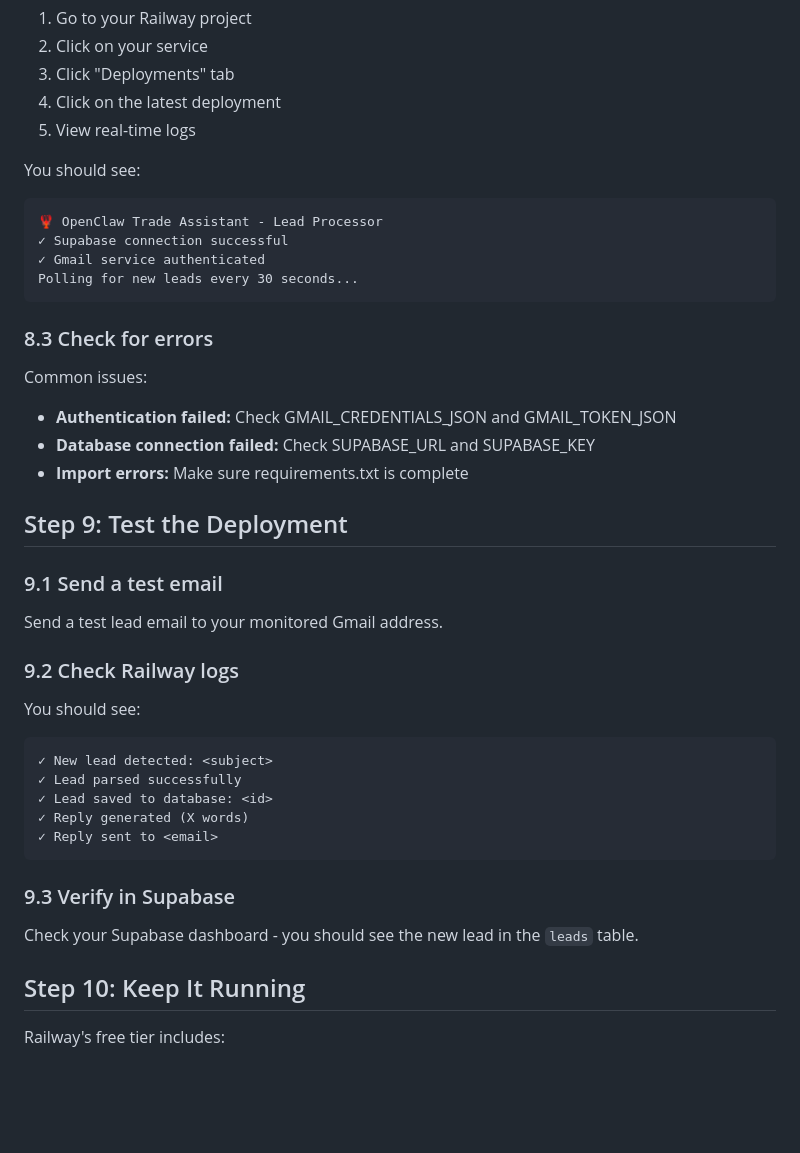
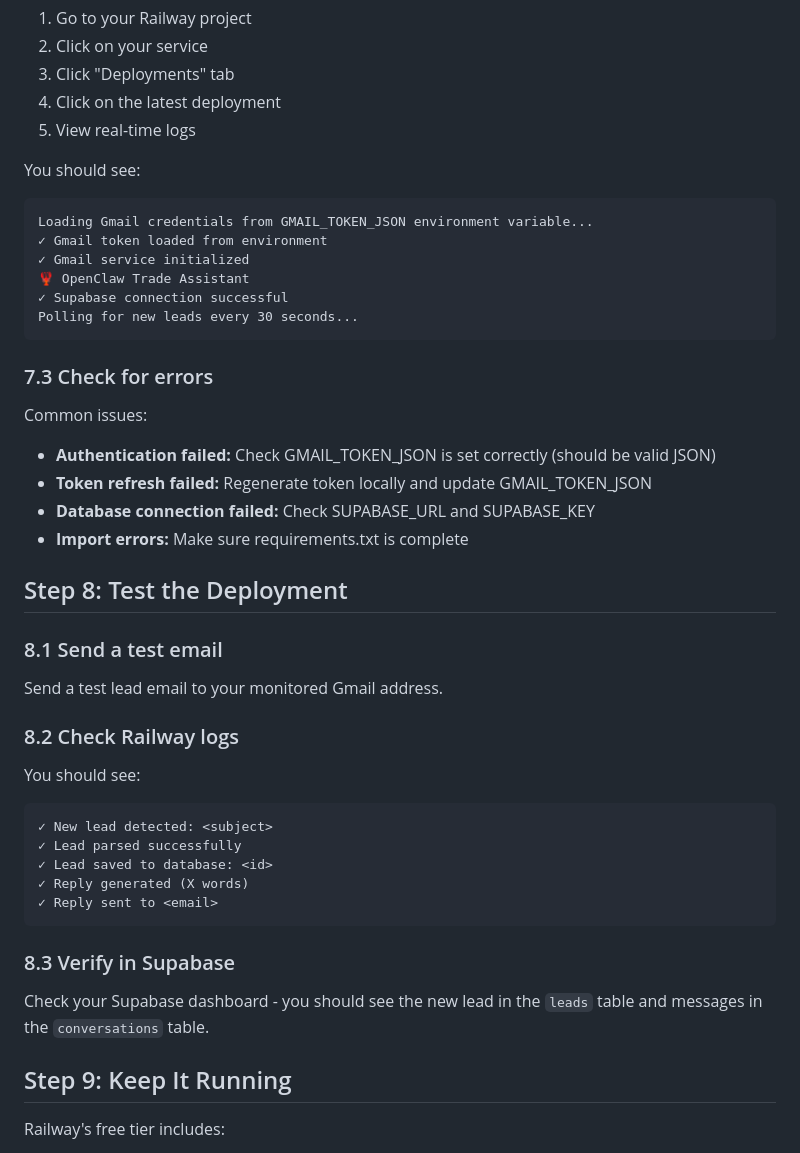
Before and after one commit to ijaffrey/claw_contractor, a Markdown page: RAILWAY_DEPLOYMENT.md, the part around one of its changes. Rendered like a GitHub page; blank space fills up the shorter version.

````diff
--- a/RAILWAY_DEPLOYMENT.md
+++ b/RAILWAY_DEPLOYMENT.md
@@ -204,26 +158,29 @@ Railway will automatically:
 
 You should see:
 ```
-🦞 OpenClaw Trade Assistant - Lead Processor
+Loading Gmail credentials from GMAIL_TOKEN_JSON environment variable...
+✓ Gmail token loaded from environment
+✓ Gmail service initialized
+🦞 OpenClaw Trade Assistant
 ✓ Supabase connection successful
-✓ Gmail service authenticated
 Polling for new leads every 30 seconds...
 ```
 
-### 8.3 Check for errors
+### 7.3 Check for errors
 
 Common issues:
-- **Authentication failed:** Check GMAIL_CREDENTIALS_JSON and GMAIL_TOKEN_JSON
+- **Authentication failed:** Check GMAIL_TOKEN_JSON is set correctly (should be valid JSON)
+- **Token refresh failed:** Regenerate token locally and update GMAIL_TOKEN_JSON
 - **Database connection failed:** Check SUPABASE_URL and SUPABASE_KEY
 - **Import errors:** Make sure requirements.txt is complete
 
-## Step 9: Test the Deployment
+## Step 8: Test the Deployment
 
-### 9.1 Send a test email
+### 8.1 Send a test email
 
 Send a test lead email to your monitored Gmail address.
 
-### 9.2 Check Railway logs
+### 8.2 Check Railway logs
 
 You should see:
 ```
@@ -234,11 +191,11 @@ You should see:
 ✓ Reply sent to <email>
 ```
 
-### 9.3 Verify in Supabase
+### 8.3 Verify in Supabase
 
-Check your Supabase dashboard - you should see the new lead in the `leads` table.
+Check your Supabase dashboard - you should see the new lead in the `leads` table and messages in the `conversations` table.
 
-## Step 10: Keep It Running
+## Step 9: Keep It Running
 
 Railway's free tier includes:
 - 500 hours/month of runtime (enough for 24/7 operation)
````
Also changed, not shown: other parts of RAILWAY_DEPLOYMENT.md (+36 -82 lines).
